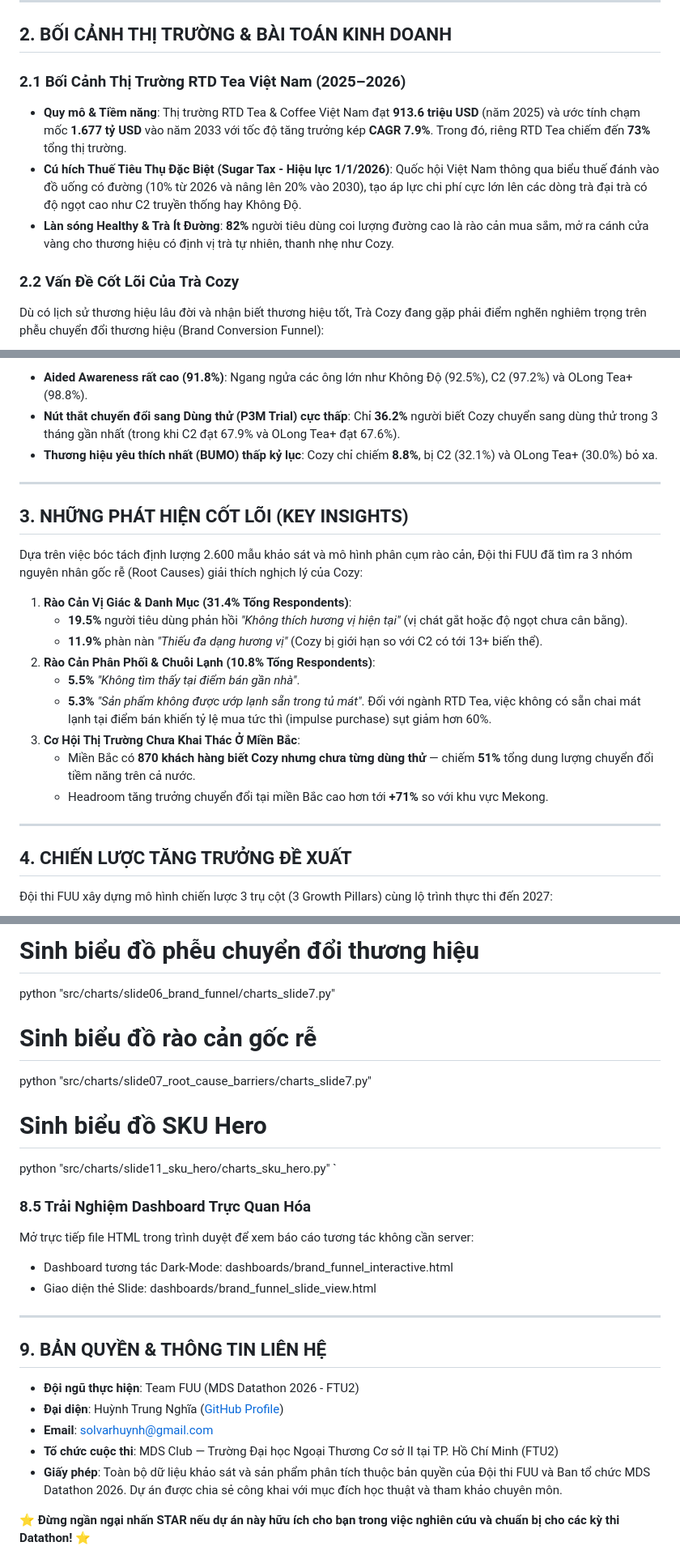
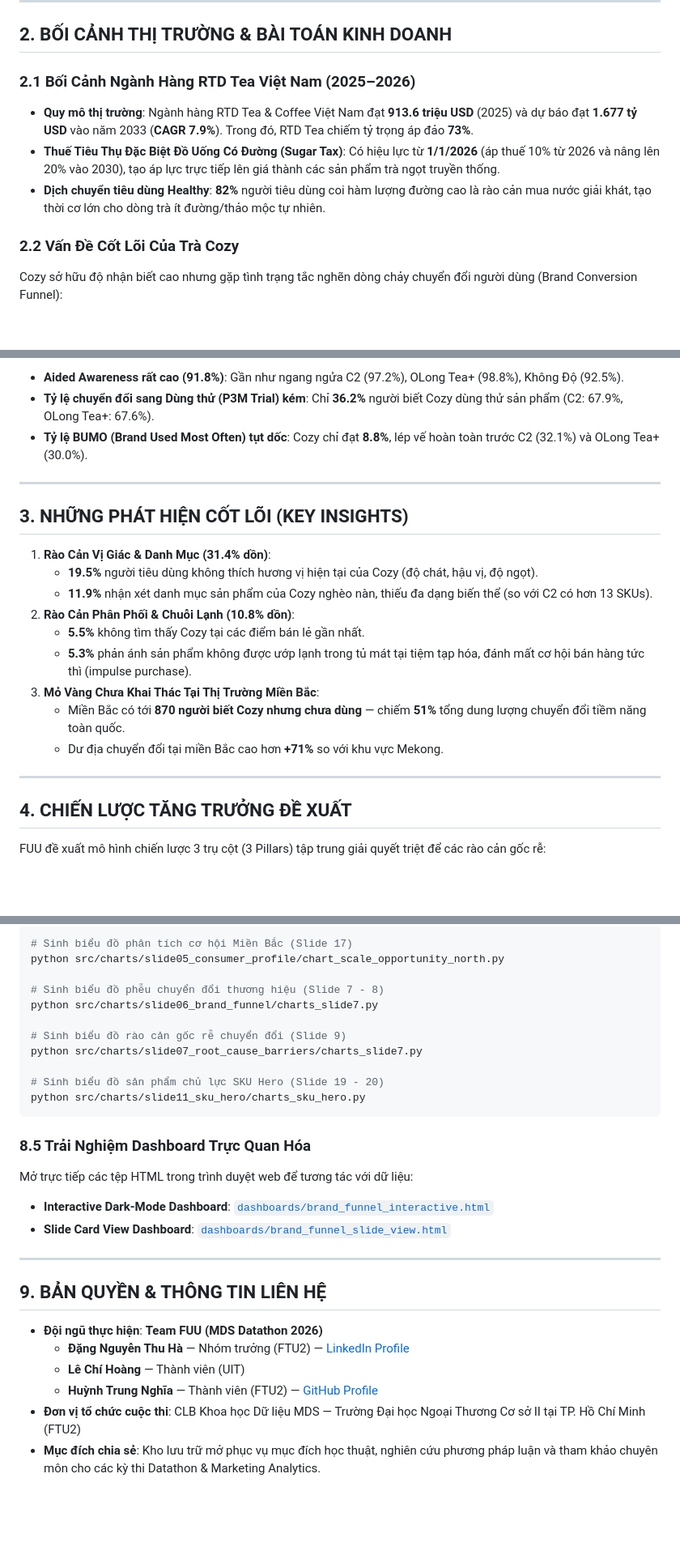
Before and after one commit to solvarhuynh/MDS-Datathon-FTU2-2026, a Markdown page: README.md, 3 parts joined by grey strips. Shown at 81% size. Drawn GitHub-style; blank space fills up the shorter version.

````diff
--- a/README.md
+++ b/README.md
@@ -46,11 +60,11 @@ Dự án này là toàn bộ kho lưu trữ mã nguồn, dữ liệu, tài liệ
 
 ## 2. BỐI CẢNH THỊ TRƯỜNG & BÀI TOÁN KINH DOANH
 
-### 2.1 Bối Cảnh Thị Trường RTD Tea Việt Nam (2025–2026)
-- **Quy mô & Tiềm năng**: Thị trường RTD Tea & Coffee Việt Nam đạt **913.6 triệu USD** (năm 2025) và ước tính chạm mốc **1.677 tỷ USD** vào năm 2033 với tốc độ tăng trưởng kép **CAGR 7.9%**. Trong đó, riêng RTD Tea chiếm đến **73%** tổng thị trường.
-- **Cú hích Thuế Tiêu Thụ Đặc Biệt (Sugar Tax - Hiệu lực 1/1/2026)**: Quốc hội Việt Nam thông qua biểu thuế đánh vào đồ uống có đường (10% từ 2026 và nâng lên 20% vào 2030), tạo áp lực chi phí cực lớn lên các dòng trà đại trà có độ ngọt cao như C2 truyền thống hay Không Độ.
-- **Làn sóng Healthy & Trà Ít Đường**: **82%** người tiêu dùng coi lượng đường cao là rào cản mua sắm, mở ra cánh cửa vàng cho thương hiệu có định vị trà tự nhiên, thanh nhẹ như Cozy.
+### 2.1 Bối Cảnh Ngành Hàng RTD Tea Việt Nam (2025–2026)
+- **Quy mô thị trường**: Ngành hàng RTD Tea & Coffee Việt Nam đạt **913.6 triệu USD** (2025) và dự báo đạt **1.677 tỷ USD** vào năm 2033 (**CAGR 7.9%**). Trong đó, RTD Tea chiếm tỷ trọng áp đảo **73%**.
+- **Thuế Tiêu Thụ Đặc Biệt Đồ Uống Có Đường (Sugar Tax)**: Có hiệu lực từ **1/1/2026** (áp thuế 10% từ 2026 và nâng lên 20% vào 2030), tạo áp lực trực tiếp lên giá thành các sản phẩm trà ngọt truyền thống.
+- **Dịch chuyển tiêu dùng Healthy**: **82%** người tiêu dùng coi hàm lượng đường cao là rào cản mua nước giải khát, tạo thời cơ lớn cho dòng trà ít đường/thảo mộc tự nhiên.
 
 ### 2.2 Vấn Đề Cốt Lõi Của Trà Cozy
-Dù có lịch sử thương hiệu lâu đời và nhận biết thương hiệu tốt, Trà Cozy đang gặp phải điểm nghẽn nghiêm trọng trên phễu chuyển đổi thương hiệu (Brand Conversion Funnel):
+Cozy sở hữu độ nhận biết cao nhưng gặp tình trạng tắc nghẽn dòng chảy chuyển đổi người dùng (Brand Conversion Funnel):
 
@@ -68,27 +82,25 @@ flowchart LR
 
-- **Aided Awareness rất cao (91.8%)**: Ngang ngửa các ông lớn như Không Độ (92.5%), C2 (97.2%) và OLong Tea+ (98.8%).
-- **Nút thắt chuyển đổi sang Dùng thử (P3M Trial) cực thấp**: Chỉ **36.2%** người biết Cozy chuyển sang dùng thử trong 3 tháng gần nhất (trong khi C2 đạt 67.9% và OLong Tea+ đạt 67.6%).
-- **Thương hiệu yêu thích nhất (BUMO) thấp kỷ lục**: Cozy chỉ chiếm **8.8%**, bị C2 (32.1%) và OLong Tea+ (30.0%) bỏ xa.
+- **Aided Awareness rất cao (91.8%)**: Gần như ngang ngửa C2 (97.2%), OLong Tea+ (98.8%), Không Độ (92.5%).
+- **Tỷ lệ chuyển đổi sang Dùng thử (P3M Trial) kém**: Chỉ **36.2%** người biết Cozy dùng thử sản phẩm (C2: 67.9%, OLong Tea+: 67.6%).
+- **Tỷ lệ BUMO (Brand Used Most Often) tụt dốc**: Cozy chỉ đạt **8.8%**, lép vế hoàn toàn trước C2 (32.1%) và OLong Tea+ (30.0%).
 
 ---
 
 ## 3. NHỮNG PHÁT HIỆN CỐT LÕI (KEY INSIGHTS)
 
-Dựa trên việc bóc tách định lượng 2.600 mẫu khảo sát và mô hình phân cụm rào cản, Đội thi FUU đã tìm ra 3 nhóm nguyên nhân gốc rễ (Root Causes) giải thích nghịch lý của Cozy:
-
-1. **Rào Cản Vị Giác & Danh Mục (31.4% Tổng Respondents)**:
-   - **19.5%** người tiêu dùng phản hồi *"Không thích hương vị hiện tại"* (vị chát gắt hoặc độ ngọt chưa cân bằng).
-   - **11.9%** phàn nàn *"Thiếu đa dạng hương vị"* (Cozy bị giới hạn so với C2 có tới 13+ biến thể).
-2. **Rào Cản Phân Phối & Chuỗi Lạnh (10.8% Tổng Respondents)**:
-   - **5.5%** *"Không tìm thấy tại điểm bán gần nhà"*.
-   - **5.3%** *"Sản phẩm không được ướp lạnh sẵn trong tủ mát"*. Đối với ngành RTD Tea, việc không có sẵn chai mát lạnh tại điểm bán khiến tỷ lệ mua tức thì (impulse purchase) sụt giảm hơn 60%.
-3. **Cơ Hội Thị Trường Chưa Khai Thác Ở Miền Bắc**:
-   - Miền Bắc có **870 khách hàng biết Cozy nhưng chưa từng dùng thử** — chiếm **51%** tổng dung lượng chuyển đổi tiềm năng trên cả nước.
-   - Headroom tăng trưởng chuyển đổi tại miền Bắc cao hơn tới **+71%** so với khu vực Mekong.
+1. **Rào Cản Vị Giác & Danh Mục (31.4% dồn)**:
+   - **19.5%** người tiêu dùng không thích hương vị hiện tại của Cozy (độ chát, hậu vị, độ ngọt).
+   - **11.9%** nhận xét danh mục sản phẩm của Cozy nghèo nàn, thiếu đa dạng biến thể (so với C2 có hơn 13 SKUs).
+2. **Rào Cản Phân Phối & Chuỗi Lạnh (10.8% dồn)**:
+   - **5.5%** không tìm thấy Cozy tại các điểm bán lẻ gần nhất.
+   - **5.3%** phản ánh sản phẩm không được ướp lạnh trong tủ mát tại tiệm tạp hóa, đánh mất cơ hội bán hàng tức thì (impulse purchase).
+3. **Mỏ Vàng Chưa Khai Thác Tại Thị Trường Miền Bắc**:
+   - Miền Bắc có tới **870 người biết Cozy nhưng chưa dùng** — chiếm **51%** tổng dung lượng chuyển đổi tiềm năng toàn quốc.
+   - Dư địa chuyển đổi tại miền Bắc cao hơn **+71%** so với khu vực Mekong.
 
 ---
 
 ## 4. CHIẾN LƯỢC TĂNG TRƯỞNG ĐỀ XUẤT
 
-Đội thi FUU xây dựng mô hình chiến lược 3 trụ cột (3 Growth Pillars) cùng lộ trình thực thi đến 2027:
+FUU đề xuất mô hình chiến lược 3 trụ cột (3 Pillars) tập trung giải quyết triệt để các rào cản gốc rễ:
 
@@ -259,29 +275,30 @@ python "src/charts/slide05_consumer_profile/chart_scale_opportunity_north.py"
 
-# Sinh biểu đồ phễu chuyển đổi thương hiệu
-python "src/charts/slide06_brand_funnel/charts_slide7.py"
+```bash
+# Sinh biểu đồ phân tích cơ hội Miền Bắc (Slide 17)
+python src/charts/slide05_consumer_profile/chart_scale_opportunity_north.py
 
-# Sinh biểu đồ rào cản gốc rễ
-python "src/charts/slide07_root_cause_barriers/charts_slide7.py"
+# Sinh biểu đồ phễu chuyển đổi thương hiệu (Slide 7 - 8)
+python src/charts/slide06_brand_funnel/charts_slide7.py
 
-# Sinh biểu đồ SKU Hero
-python "src/charts/slide11_sku_hero/charts_sku_hero.py"
-`
+# Sinh biểu đồ rào cản gốc rễ chuyển đổi (Slide 9)
+python src/charts/slide07_root_cause_barriers/charts_slide7.py
+
+# Sinh biểu đồ sản phẩm chủ lực SKU Hero (Slide 19 - 20)
+python src/charts/slide11_sku_hero/charts_sku_hero.py
+```
 
 ### 8.5 Trải Nghiệm Dashboard Trực Quan Hóa
-Mở trực tiếp file HTML trong trình duyệt để xem báo cáo tương tác không cần server:
-- Dashboard tương tác Dark-Mode: dashboards/brand_funnel_interactive.html
-- Giao diện thẻ Slide: dashboards/brand_funnel_slide_view.html
+Mở trực tiếp các tệp HTML trong trình duyệt web để tương tác với dữ liệu:
+- **Interactive Dark-Mode Dashboard**: [`dashboards/brand_funnel_interactive.html`](dashboards/brand_funnel_interactive.html)
+- **Slide Card View Dashboard**: [`dashboards/brand_funnel_slide_view.html`](dashboards/brand_funnel_slide_view.html)
 
 ---
 
 ## 9. BẢN QUYỀN & THÔNG TIN LIÊN HỆ
 
-- **Đội ngũ thực hiện**: Team FUU (MDS Datathon 2026 - FTU2)
-- **Đại diện**: Huỳnh Trung Nghĩa ([GitHub Profile](https://github.com/solvarhuynh))
-- **Email**: solvarhuynh@gmail.com
-- **Tổ chức cuộc thi**: MDS Club — Trường Đại học Ngoại Thương Cơ sở II tại TP. Hồ Chí Minh (FTU2)
-- **Giấy phép**: Toàn bộ dữ liệu khảo sát và sản phẩm phân tích thuộc bản quyền của Đội thi FUU và Ban tổ chức MDS Datathon 2026. Dự án được chia sẻ công khai với mục đích học thuật và tham khảo chuyên môn.
-
-<div align=\"center\">
-  <b>⭐ Đừng ngần ngại nhấn STAR nếu dự án này hữu ích cho bạn trong việc nghiên cứu và chuẩn bị cho các kỳ thi Datathon! ⭐</b>
-</div>
+- **Đội ngũ thực hiện**: **Team FUU (MDS Datathon 2026)**
+  - **Đặng Nguyễn Thu Hà** — Nhóm trưởng (FTU2) — [LinkedIn Profile](https://www.linkedin.com/in/dangnguyenthuha/)
+  - **Lê Chí Hoàng** — Thành viên (UIT)
+  - **Huỳnh Trung Nghĩa** — Thành viên (FTU2) — [GitHub Profile](https://github.com/solvarhuynh)
+- **Đơn vị tổ chức cuộc thi**: CLB Khoa học Dữ liệu MDS — Trường Đại học Ngoại Thương Cơ sở II tại TP. Hồ Chí Minh (FTU2)
+- **Mục đích chia sẻ**: Kho lưu trữ mở phục vụ mục đích học thuật, nghiên cứu phương pháp luận và tham khảo chuyên môn cho các kỳ thi Datathon & Marketing Analytics.
````
Also changed, not shown: other parts of README.md (+119 -101 lines).
